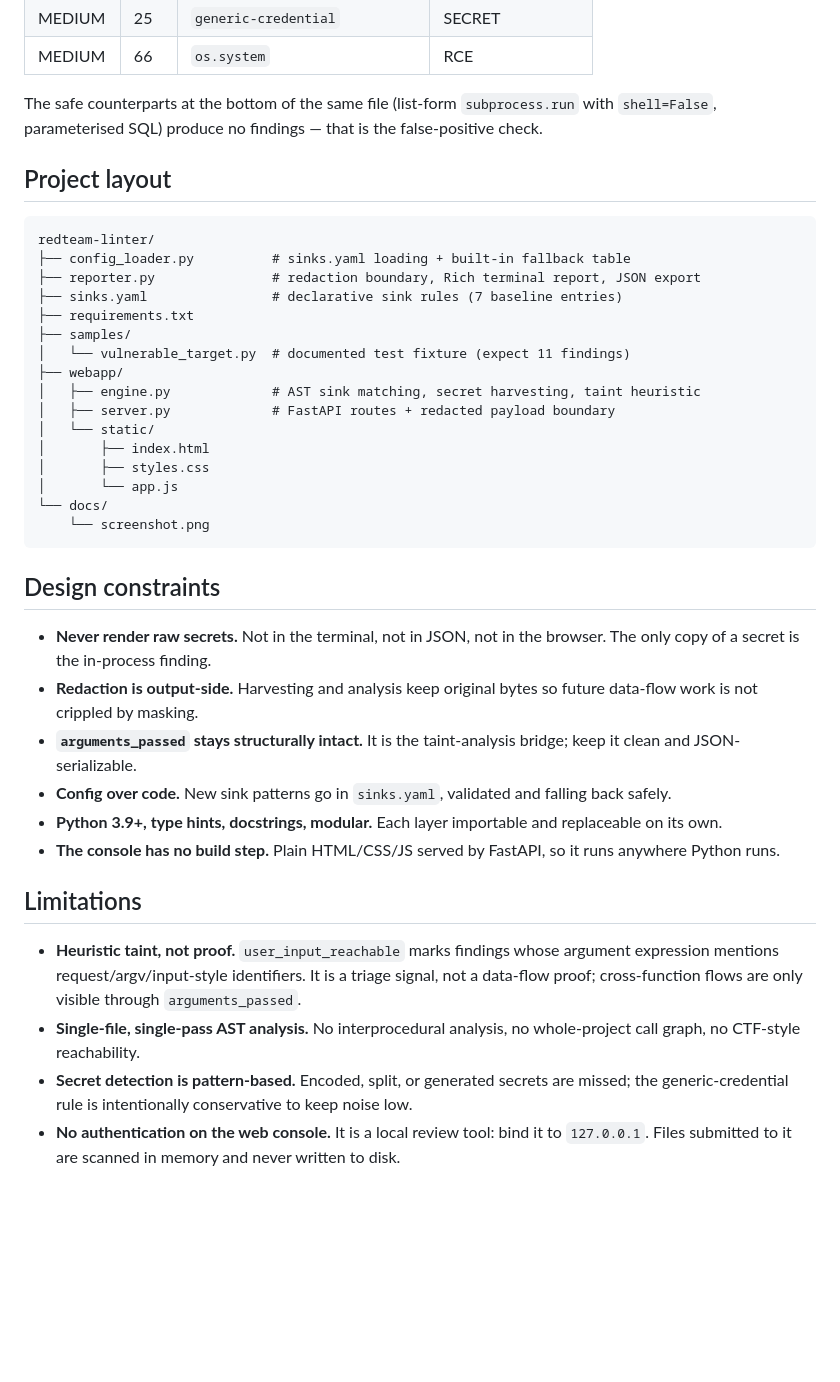
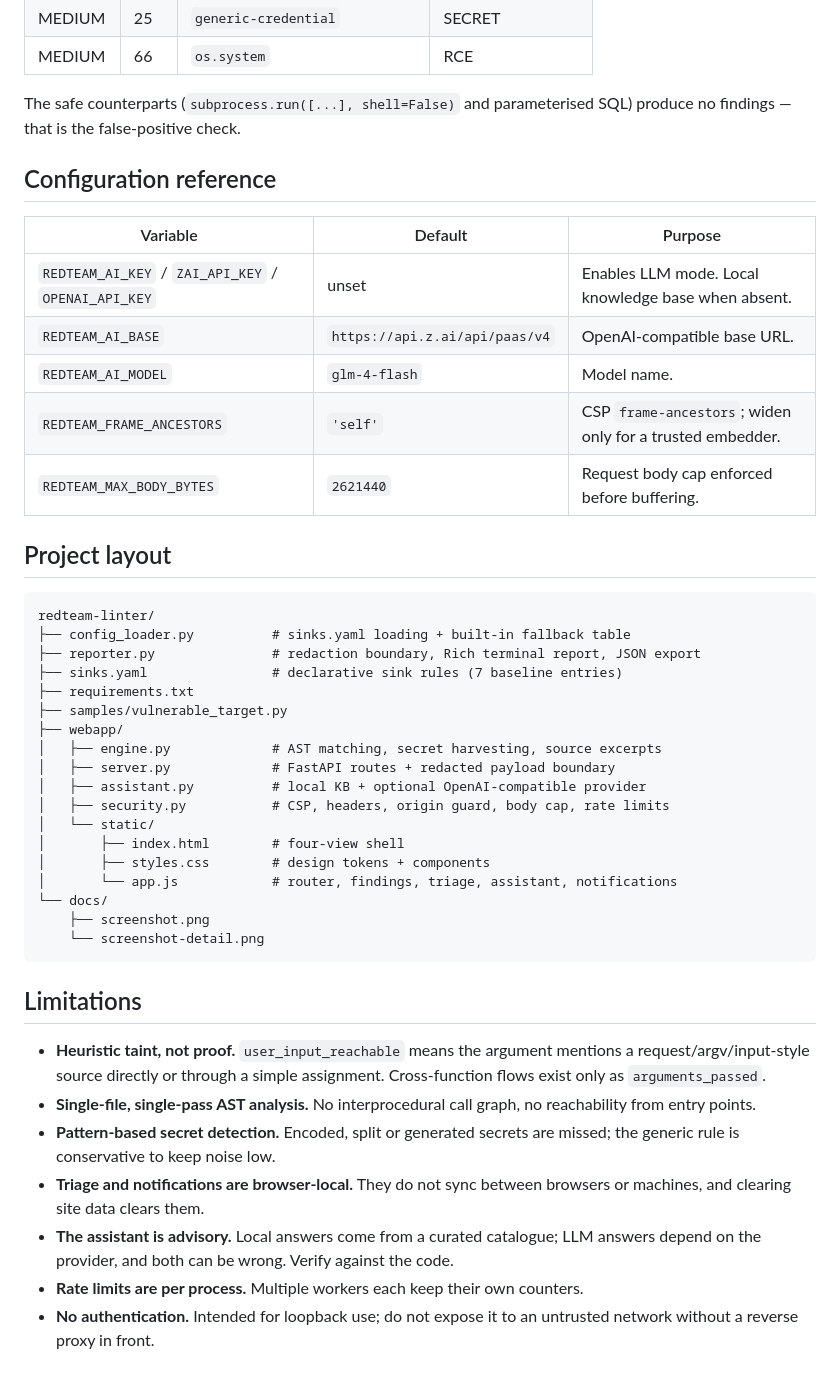
Before and after one commit to HUMZAJAFFAR/redteam-linter, a Markdown page: README.md, the part around one of its changes. Rendered like a GitHub page; blank space fills up the shorter version.

````diff
--- a/README.md
+++ b/README.md
@@ -240,7 +272,17 @@ Limits and validation: 25 files, 2 MB total, `.py` extension enforced, duplicate
 | MEDIUM | 25 | `generic-credential` | SECRET |
 | MEDIUM | 66 | `os.system` | RCE |
 
-The safe counterparts at the bottom of the same file (list-form `subprocess.run` with `shell=False`, parameterised SQL) produce no findings — that is the false-positive check.
+The safe counterparts (`subprocess.run([...], shell=False)` and parameterised SQL) produce no findings — that is the false-positive check.
+
+## Configuration reference
+
+| Variable | Default | Purpose |
+| --- | --- | --- |
+| `REDTEAM_AI_KEY` / `ZAI_API_KEY` / `OPENAI_API_KEY` | unset | Enables LLM mode. Local knowledge base when absent. |
+| `REDTEAM_AI_BASE` | `https://api.z.ai/api/paas/v4` | OpenAI-compatible base URL. |
+| `REDTEAM_AI_MODEL` | `glm-4-flash` | Model name. |
+| `REDTEAM_FRAME_ANCESTORS` | `'self'` | CSP `frame-ancestors`; widen only for a trusted embedder. |
+| `REDTEAM_MAX_BODY_BYTES` | `2621440` | Request body cap enforced before buffering. |
 
 ## Project layout
 
@@ -250,31 +292,27 @@ redteam-linter/
 ├── reporter.py               # redaction boundary, Rich terminal report, JSON export
 ├── sinks.yaml                # declarative sink rules (7 baseline entries)
 ├── requirements.txt
-├── samples/
-│   └── vulnerable_target.py  # documented test fixture (expect 11 findings)
+├── samples/vulnerable_target.py
 ├── webapp/
-│   ├── engine.py             # AST sink matching, secret harvesting, taint heuristic
+│   ├── engine.py             # AST matching, secret harvesting, source excerpts
 │   ├── server.py             # FastAPI routes + redacted payload boundary
+│   ├── assistant.py          # local KB + optional OpenAI-compatible provider
+│   ├── security.py           # CSP, headers, origin guard, body cap, rate limits
 │   └── static/
-│       ├── index.html
-│       ├── styles.css
-│       └── app.js
+│       ├── index.html        # four-view shell
+│       ├── styles.css        # design tokens + components
+│       └── app.js            # router, findings, triage, assistant, notifications
 └── docs/
-    └── screenshot.png
+    ├── screenshot.png
+    └── screenshot-detail.png
 ```
-
-## Design constraints
-
-- **Never render raw secrets.** Not in the terminal, not in JSON, not in the browser. The only copy of a secret is the in-process finding.
-- **Redaction is output-side.** Harvesting and analysis keep original bytes so future data-flow work is not crippled by masking.
-- **`arguments_passed` stays structurally intact.** It is the taint-analysis bridge; keep it clean and JSON-serializable.
-- **Config over code.** New sink patterns go in `sinks.yaml`, validated and falling back safely.
-- **Python 3.9+, type hints, docstrings, modular.** Each layer importable and replaceable on its own.
-- **The console has no build step.** Plain HTML/CSS/JS served by FastAPI, so it runs anywhere Python runs.
 
 ## Limitations
 
-- **Heuristic taint, not proof.** `user_input_reachable` marks findings whose argument expression mentions request/argv/input-style identifiers. It is a triage signal, not a data-flow proof; cross-function flows are only visible through `arguments_passed`.
-- **Single-file, single-pass AST analysis.** No interprocedural analysis, no whole-project call graph, no CTF-style reachability.
-- **Secret detection is pattern-based.** Encoded, split, or generated secrets are missed; the generic-credential rule is intentionally conservative to keep noise low.
-- **No authentication on the web console.** It is a local review tool: bind it to `127.0.0.1`. Files submitted to it are scanned in memory and never written to disk.
+- **Heuristic taint, not proof.** `user_input_reachable` means the argument mentions a request/argv/input-style source directly or through a simple assignment. Cross-function flows exist only as `arguments_passed`.
+- **Single-file, single-pass AST analysis.** No interprocedural call graph, no reachability from entry points.
+- **Pattern-based secret detection.** Encoded, split or generated secrets are missed; the generic rule is conservative to keep noise low.
+- **Triage and notifications are browser-local.** They do not sync between browsers or machines, and clearing site data clears them.
+- **The assistant is advisory.** Local answers come from a curated catalogue; LLM answers depend on the provider, and both can be wrong. Verify against the code.
+- **Rate limits are per process.** Multiple workers each keep their own counters.
+- **No authentication.** Intended for loopback use; do not expose it to an untrusted network without a reverse proxy in front.
````
Also changed, not shown: other parts of README.md (+132 -100 lines), docs/screenshot-detail.png (added), docs/screenshot.png, 8 other files.
